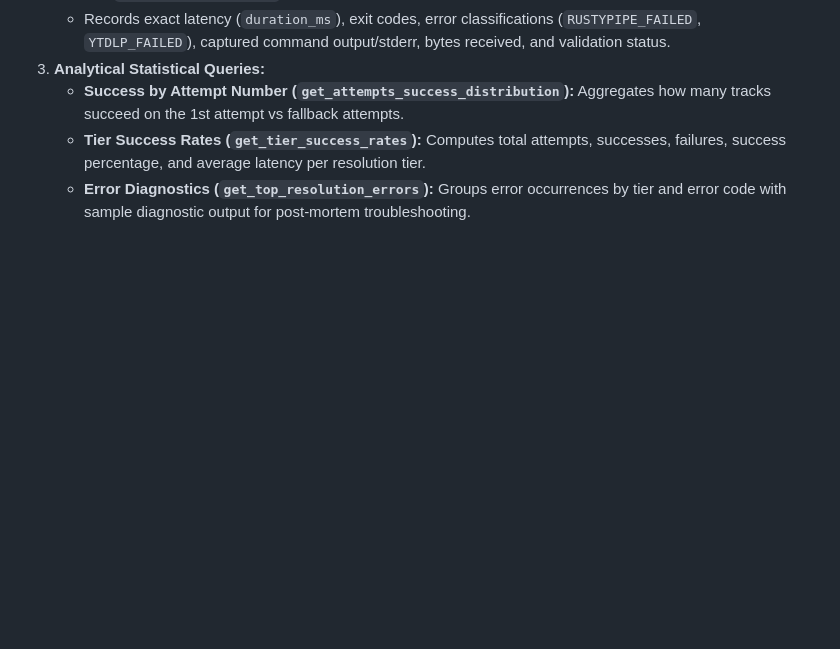
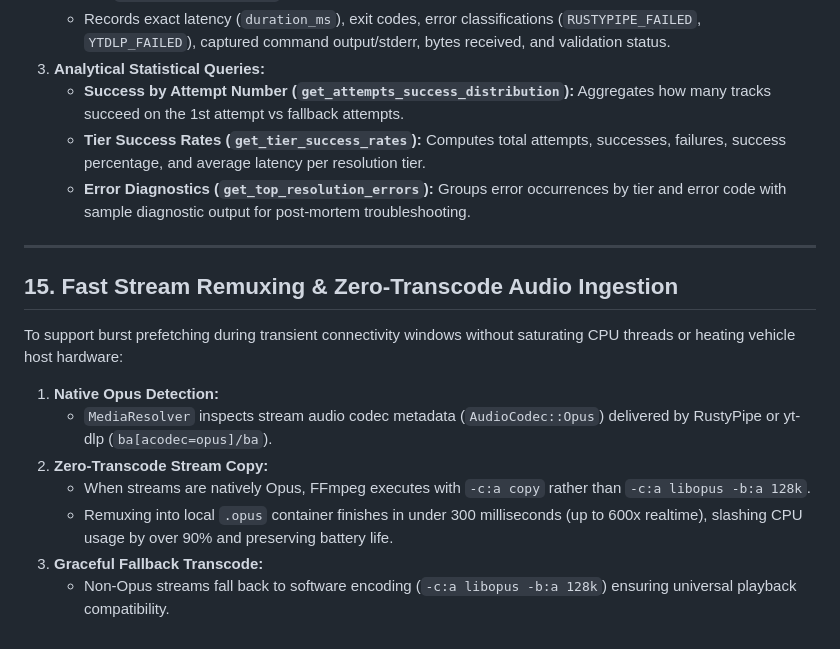
Before and after one commit to lumenpink/lacraia, a Markdown page: docs/architecture.md, the part around the change. Drawn GitHub-style; blank space fills up the shorter version.

Commit message:
docs(resolver): document fast remux and stream copy spec (#24)

```diff
--- a/docs/architecture.md
+++ b/docs/architecture.md
@@ -301,3 +301,17 @@ To prevent blind spots in offline performance and audit track download provenanc
    * **Success by Attempt Number (`get_attempts_success_distribution`):** Aggregates how many tracks succeed on the 1st attempt vs fallback attempts.
    * **Tier Success Rates (`get_tier_success_rates`):** Computes total attempts, successes, failures, success percentage, and average latency per resolution tier.
    * **Error Diagnostics (`get_top_resolution_errors`):** Groups error occurrences by tier and error code with sample diagnostic output for post-mortem troubleshooting.
+
+---
+
+## 15. Fast Stream Remuxing & Zero-Transcode Audio Ingestion
+
+To support burst prefetching during transient connectivity windows without saturating CPU threads or heating vehicle host hardware:
+
+1. **Native Opus Detection:**
+   * `MediaResolver` inspects stream audio codec metadata (`AudioCodec::Opus`) delivered by RustyPipe or yt-dlp (`ba[acodec=opus]/ba`).
+2. **Zero-Transcode Stream Copy:**
+   * When streams are natively Opus, FFmpeg executes with `-c:a copy` rather than `-c:a libopus -b:a 128k`.
+   * Remuxing into local `.opus` container finishes in under 300 milliseconds (up to 600x realtime), slashing CPU usage by over 90% and preserving battery life.
+3. **Graceful Fallback Transcode:**
+   * Non-Opus streams fall back to software encoding (`-c:a libopus -b:a 128k`) ensuring universal playback compatibility.
```
Also changed, not shown: docs/roadmap.md (+11 -0 lines).
